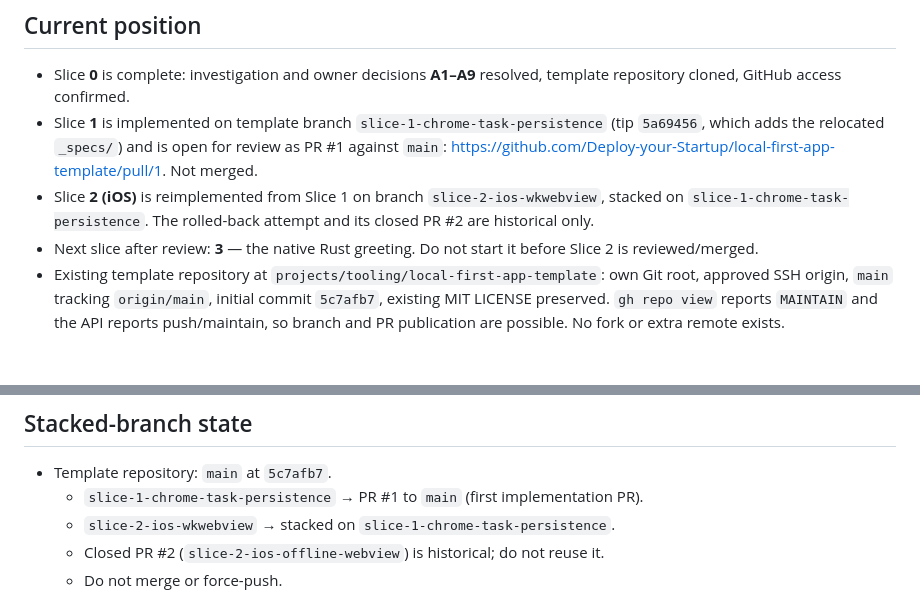
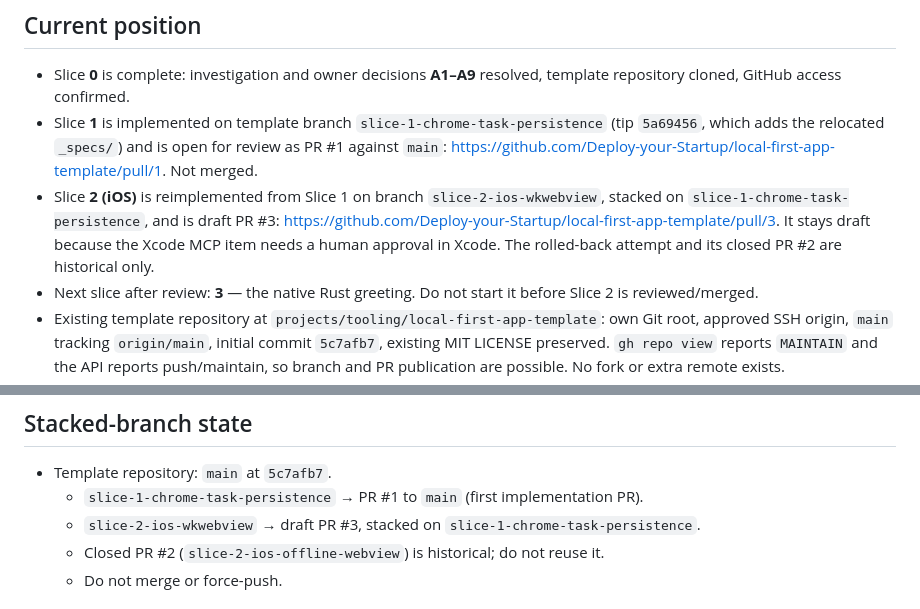
Before and after one commit to Deploy-your-Startup/local-first-app-template, a Markdown page: _specs/scratchpad.md, 2 parts joined by grey strips. GitHub-like rendering; blank space fills up the shorter version.

Commit message:
docs: record the slice 2 draft PR

```diff
--- a/_specs/scratchpad.md
+++ b/_specs/scratchpad.md
@@ -15,8 +15,11 @@ purpose: read it first, update it last.
   https://github.com/Deploy-your-Startup/local-first-app-template/pull/1.
   Not merged.
 - Slice **2 (iOS)** is reimplemented from Slice 1 on branch
-  `slice-2-ios-wkwebview`, stacked on `slice-1-chrome-task-persistence`. The
-  rolled-back attempt and its closed PR #2 are historical only.
+  `slice-2-ios-wkwebview`, stacked on `slice-1-chrome-task-persistence`, and is
+  draft PR #3:
+  https://github.com/Deploy-your-Startup/local-first-app-template/pull/3.
+  It stays draft because the Xcode MCP item needs a human approval in Xcode.
+  The rolled-back attempt and its closed PR #2 are historical only.
 - Next slice after review: **3** — the native Rust greeting. Do not start it
   before Slice 2 is reviewed/merged.
 - Existing template repository at `projects/tooling/local-first-app-template`:
@@ -52,7 +55,8 @@ purpose: read it first, update it last.
 - Template repository: `main` at `5c7afb7`.
   - `slice-1-chrome-task-persistence` → PR #1 to `main` (first implementation
     PR).
-  - `slice-2-ios-wkwebview` → stacked on `slice-1-chrome-task-persistence`.
+  - `slice-2-ios-wkwebview` → draft PR #3, stacked on
+    `slice-1-chrome-task-persistence`.
   - Closed PR #2 (`slice-2-ios-offline-webview`) is historical; do not reuse it.
   - Do not merge or force-push.
 
```
Also changed, not shown: _specs/todo.md (+4 -1 lines).
